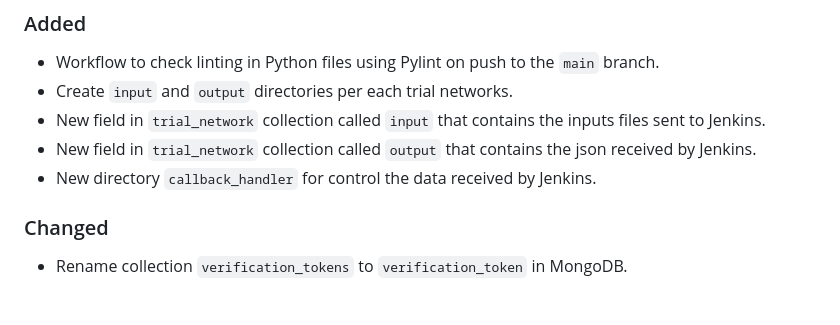
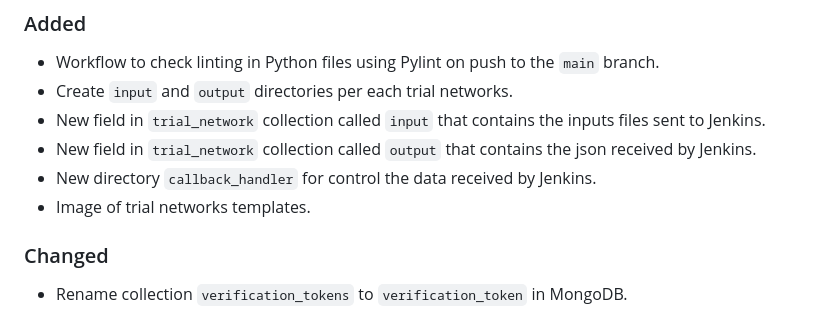
Before and after one commit to 6G-SANDBOX/TNLCM, a Markdown page: CHANGELOG.md, the part around the change. Drawn GitHub-style.

```diff
--- a/CHANGELOG.md
+++ b/CHANGELOG.md
@@ -9,6 +9,7 @@
 - New field in `trial_network` collection called `input` that contains the inputs files sent to Jenkins.
 - New field in `trial_network` collection called `output` that contains the json received by Jenkins.
 - New directory `callback_handler` for control the data received by Jenkins.
+- Image of trial networks templates.
 
 ### Changed
 
```
